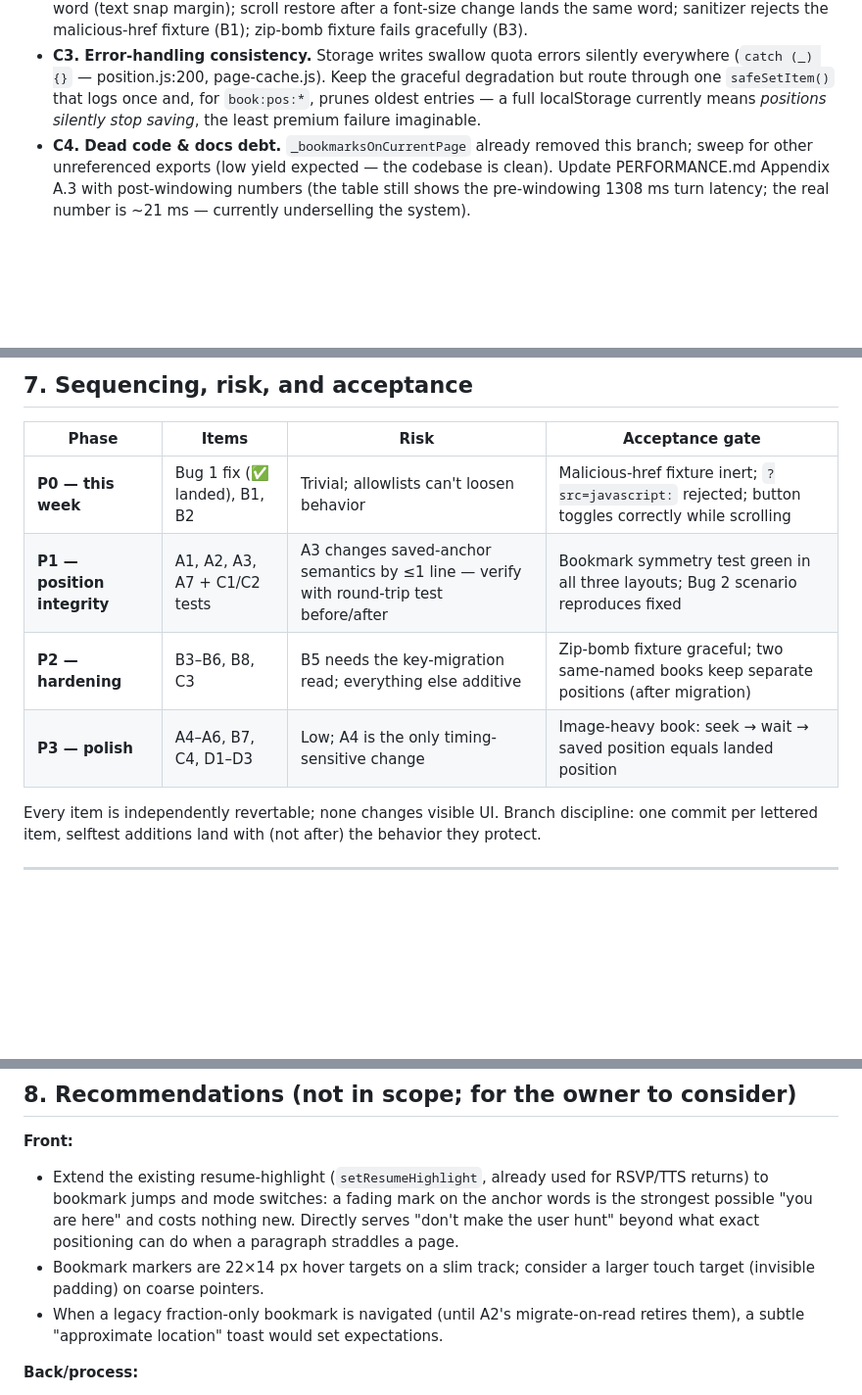
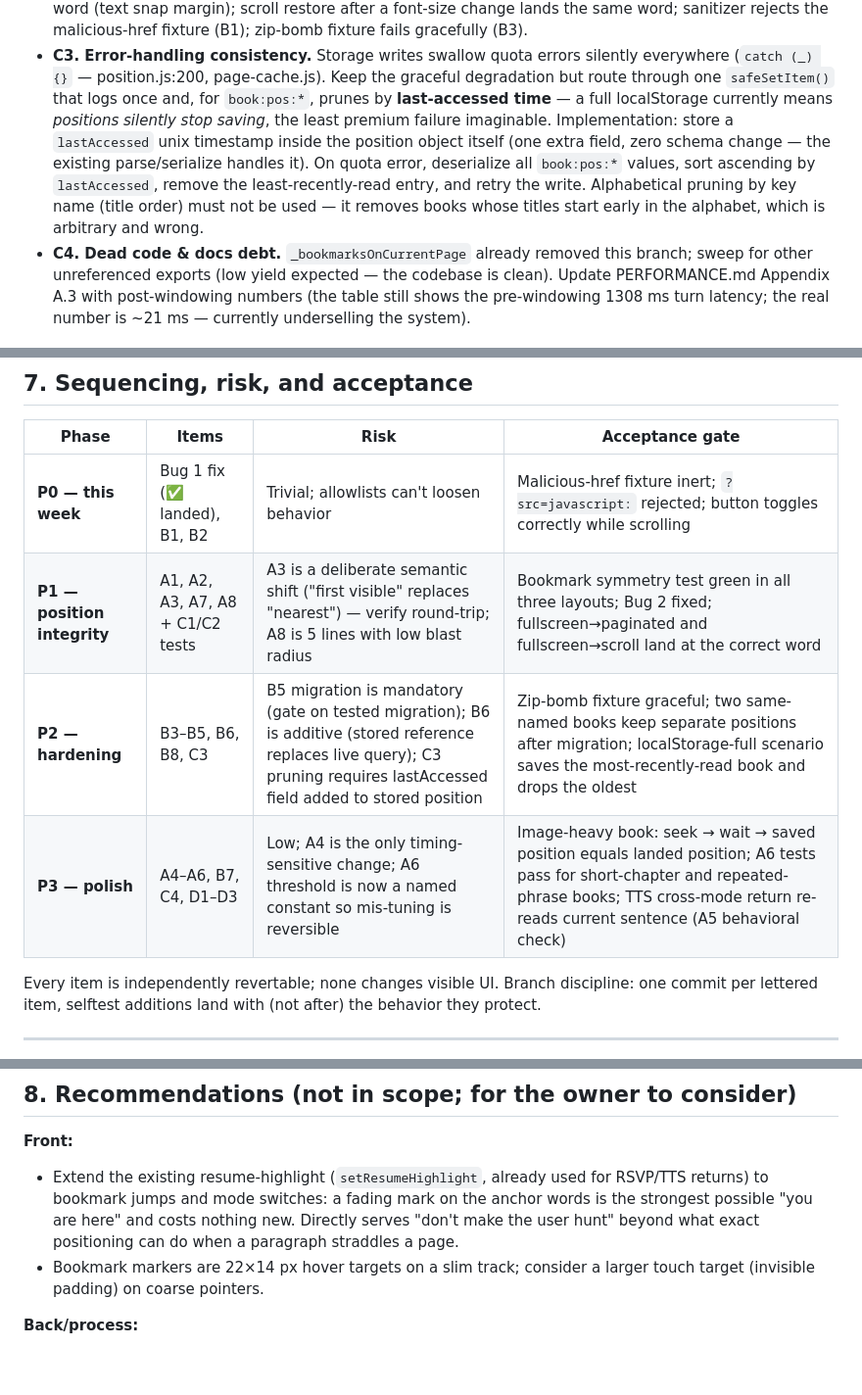
Before and after one commit to MattCam2007/Reader, a Markdown page: docs/STEWARDSHIP-PLAN.md, 3 parts joined by grey strips. Shown at 98% size. GitHub-like rendering; blank space fills up the shorter version.

```diff
--- a/docs/STEWARDSHIP-PLAN.md
+++ b/docs/STEWARDSHIP-PLAN.md
@@ -347,8 +400,15 @@ strengthens. There is no Node-runnable harness (everything touches DOM layout).
 - **C3. Error-handling consistency.** Storage writes swallow quota errors
   silently everywhere (`catch (_) {}` — position.js:200, page-cache.js). Keep the
   graceful degradation but route through one `safeSetItem()` that logs once and,
-  for `book:pos:*`, prunes oldest entries — a full localStorage currently means
-  *positions silently stop saving*, the least premium failure imaginable.
+  for `book:pos:*`, prunes by **last-accessed time** — a full localStorage
+  currently means *positions silently stop saving*, the least premium failure
+  imaginable. Implementation: store a `lastAccessed` unix timestamp inside the
+  position object itself (one extra field, zero schema change — the existing
+  parse/serialize handles it). On quota error, deserialize all `book:pos:*`
+  values, sort ascending by `lastAccessed`, remove the least-recently-read entry,
+  and retry the write. Alphabetical pruning by key name (title order) must not be
+  used — it removes books whose titles start early in the alphabet, which is
+  arbitrary and wrong.
 - **C4. Dead code & docs debt.** `_bookmarksOnCurrentPage` already removed this
   branch; sweep for other unreferenced exports (low yield expected — the codebase
   is clean). Update PERFORMANCE.md Appendix A.3 with post-windowing numbers (the
@@ -382,9 +442,9 @@ Remaining, in priority order:
 | Phase | Items | Risk | Acceptance gate |
 |---|---|---|---|
 | **P0 — this week** | Bug 1 fix (✅ landed), B1, B2 | Trivial; allowlists can't loosen behavior | Malicious-href fixture inert; `?src=javascript:` rejected; button toggles correctly while scrolling |
-| **P1 — position integrity** | A1, A2, A3, A7 + C1/C2 tests | A3 changes saved-anchor semantics by ≤1 line — verify with round-trip test before/after | Bookmark symmetry test green in all three layouts; Bug 2 scenario reproduces fixed |
-| **P2 — hardening** | B3–B6, B8, C3 | B5 needs the key-migration read; everything else additive | Zip-bomb fixture graceful; two same-named books keep separate positions (after migration) |
-| **P3 — polish** | A4–A6, B7, C4, D1–D3 | Low; A4 is the only timing-sensitive change | Image-heavy book: seek → wait → saved position equals landed position |
+| **P1 — position integrity** | A1, A2, A3, A7, A8 + C1/C2 tests | A3 is a deliberate semantic shift ("first visible" replaces "nearest") — verify round-trip; A8 is 5 lines with low blast radius | Bookmark symmetry test green in all three layouts; Bug 2 fixed; fullscreen→paginated and fullscreen→scroll land at the correct word |
+| **P2 — hardening** | B3–B5, B6, B8, C3 | B5 migration is mandatory (gate on tested migration); B6 is additive (stored reference replaces live query); C3 pruning requires lastAccessed field added to stored position | Zip-bomb fixture graceful; two same-named books keep separate positions after migration; localStorage-full scenario saves the most-recently-read book and drops the oldest |
+| **P3 — polish** | A4–A6, B7, C4, D1–D3 | Low; A4 is the only timing-sensitive change; A6 threshold is now a named constant so mis-tuning is reversible | Image-heavy book: seek → wait → saved position equals landed position; A6 tests pass for short-chapter and repeated-phrase books; TTS cross-mode return re-reads current sentence (A5 behavioral check) |
 
 Every item is independently revertable; none changes visible UI. Branch
 discipline: one commit per lettered item, selftest additions land with (not
@@ -402,8 +462,6 @@ after) the behavior they protect.
   when a paragraph straddles a page.
 - Bookmark markers are 22×14 px hover targets on a slim track; consider a larger
   touch target (invisible padding) on coarse pointers.
-- When a legacy fraction-only bookmark is navigated (until A2's migrate-on-read
-  retires them), a subtle "approximate location" toast would set expectations.
 
 **Back/process:**
 - Serve with a CSP (`default-src 'self'; img-src 'self' blob:; script-src 'self'`
```
Also changed, not shown: other parts of docs/STEWARDSHIP-PLAN.md (+64 -11 lines).
